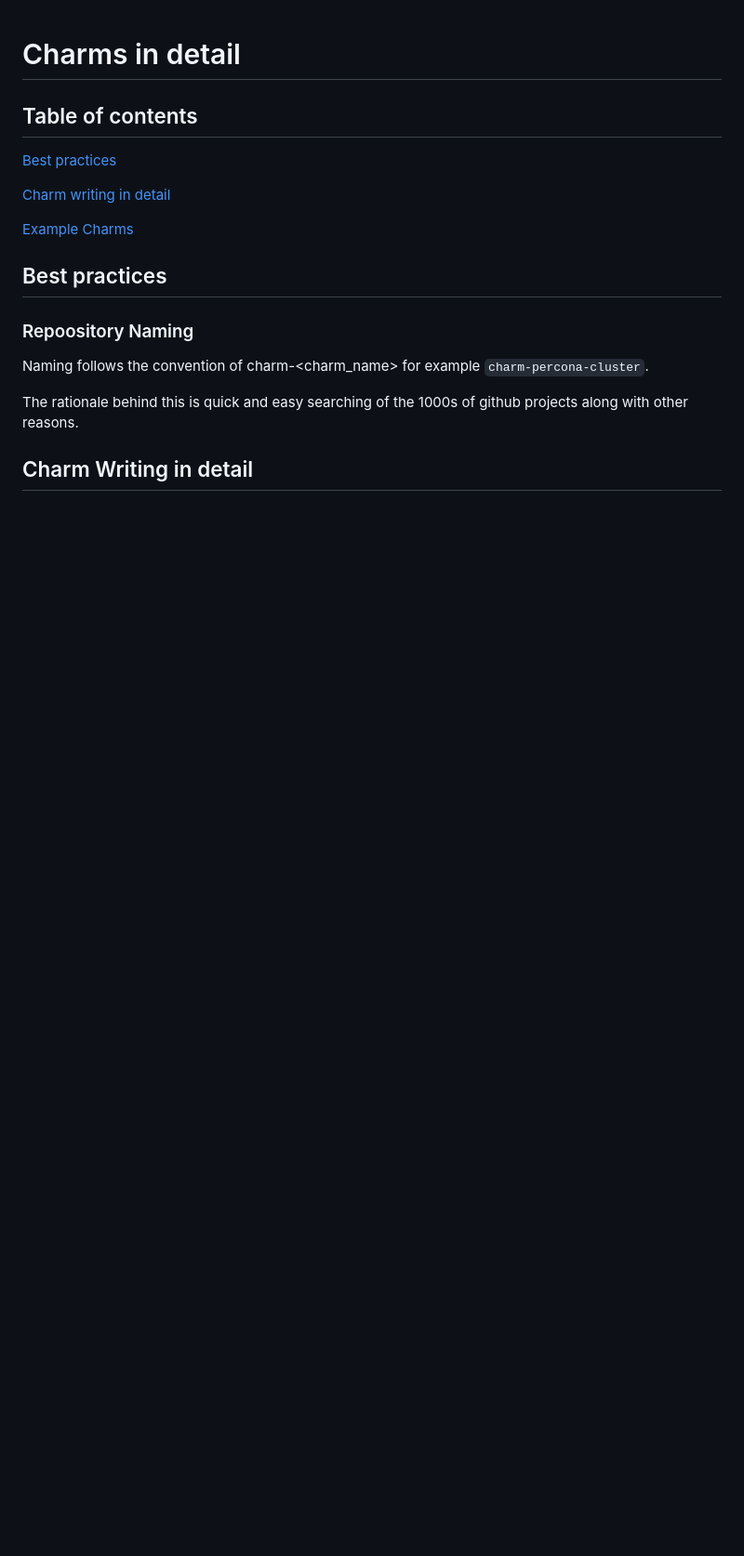
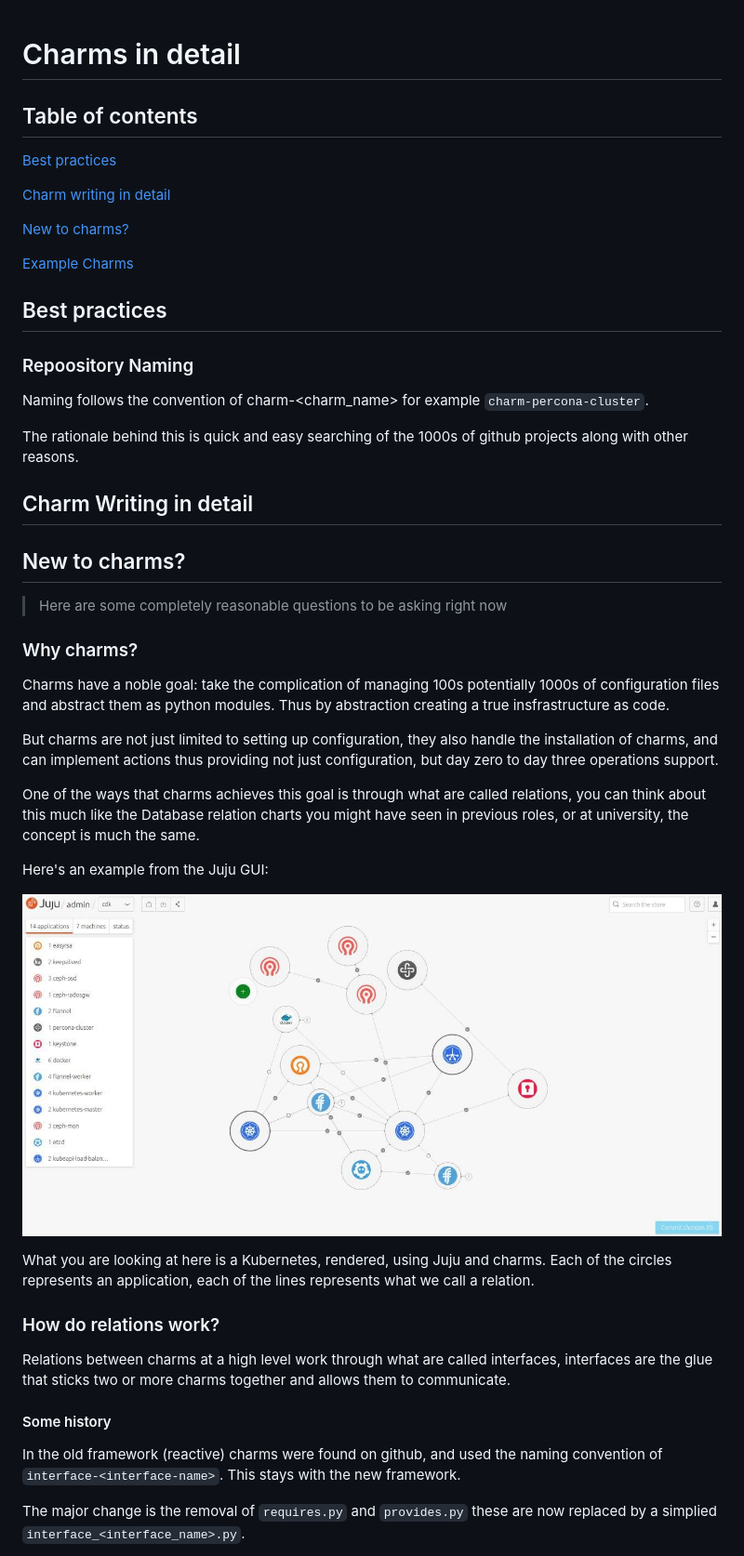
Before and after one commit to canonical/operator, a Markdown page: docs/CharmsInDetail.md, the part around one of its changes. Shown at 93% size. GitHub-like rendering; pictures changed too: docs/diagrams/juju_gui.jpg (added); blank space fills up the shorter version.

```diff
--- a/docs/CharmsInDetail.md
+++ b/docs/CharmsInDetail.md
@@ -3,7 +3,9 @@
 
 [Best practices](##Best%20practice)
 
-[Charm writing in detail](Charm%20Writing%20in%20detail)
+[Charm writing in detail](##Charm%20Writing%20in%20detail)
+
+[New to charms?](##New%20to%20charms?)
 
 [Example Charms](##Example%20Charms)
 
@@ -17,3 +19,32 @@ The rationale behind this is quick and easy searching of the 1000s of github pro
 
 
 ## Charm Writing in detail
+
+## New to charms?
+
+> Here are some completely reasonable questions to be asking right now
+
+### Why charms?
+
+Charms have a noble goal: take the complication of managing 100s potentially 1000s of configuration files and abstract them as python modules. Thus by abstraction creating a true insfrastructure as code.
+
+But charms are not just limited to setting up configuration, they also handle the installation of charms, and can implement actions thus providing not just configuration, but day zero to day three operations support.
+
+One of the ways that charms achieves this goal is through what are called relations, you can think about this much like the Database relation charts you might have seen in previous roles, or at university, the concept is much the same.
+
+Here's an example from the Juju GUI:
+
+![Openstack relations layout](./diagrams/juju_gui.jpg)
+
+What you are looking at here is a Kubernetes, rendered, using Juju and charms. Each of the circles represents an application, each of the lines represents what we call a relation.
+
+### How do relations work?
+
+Relations between charms at a high level work through what are called interfaces, interfaces are the glue that sticks two or more charms together and allows them to communicate.
+
+#### Some history
+
+In the old framework (reactive) charms were found on github, and used the naming convention of `interface-<interface-name>`. This stays with the new framework.
+
+The major change is the removal of `requires.py` and `provides.py` these are now replaced by a simplied `interface_<interface_name>.py`.
+
```
Also changed, not shown: other parts of docs/CharmsInDetail.md (+28 -8 lines), docs/diagrams/charm_interfaces_drawing.jpg (added), docs/diagrams/conception_of_charm_relations.jpg (added).
